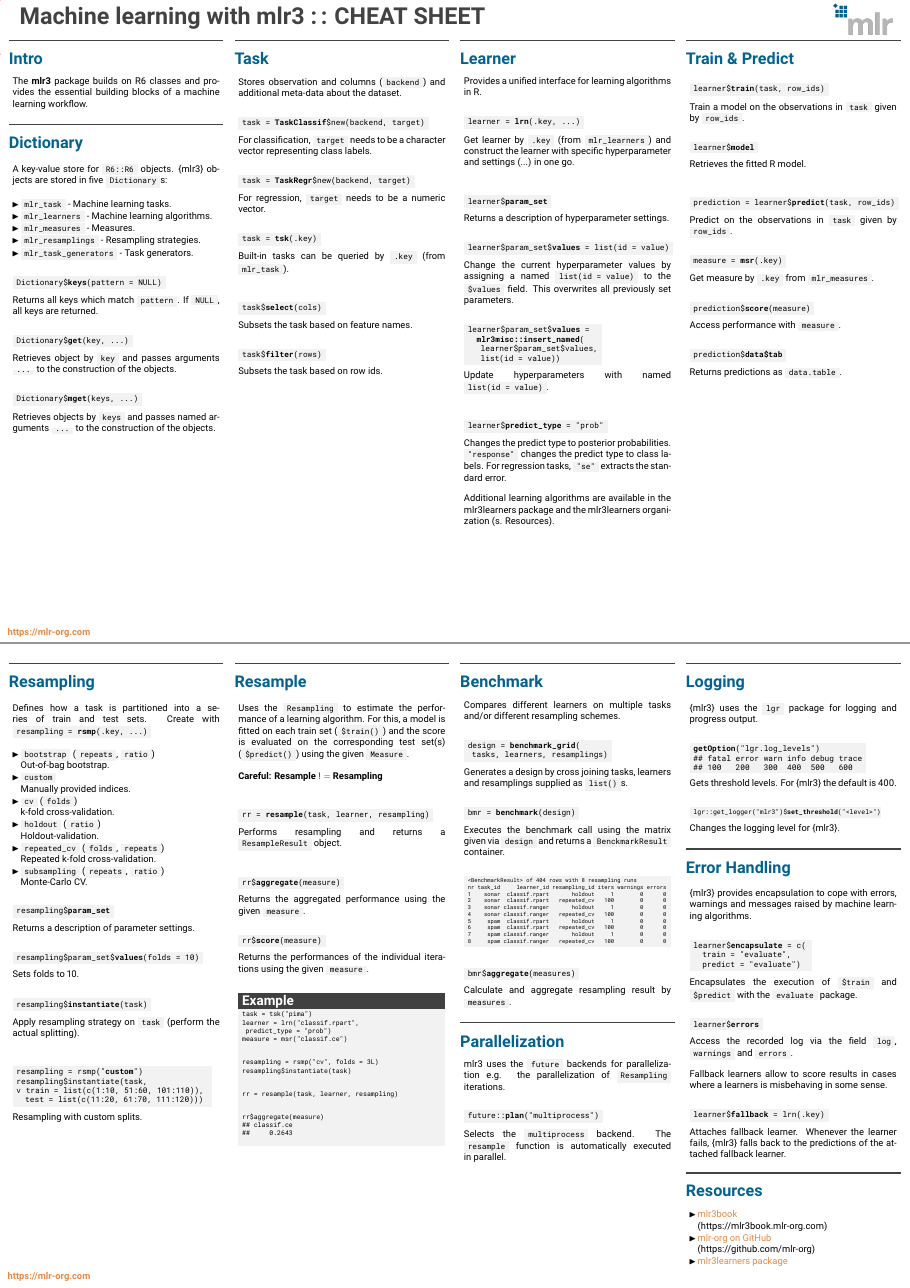
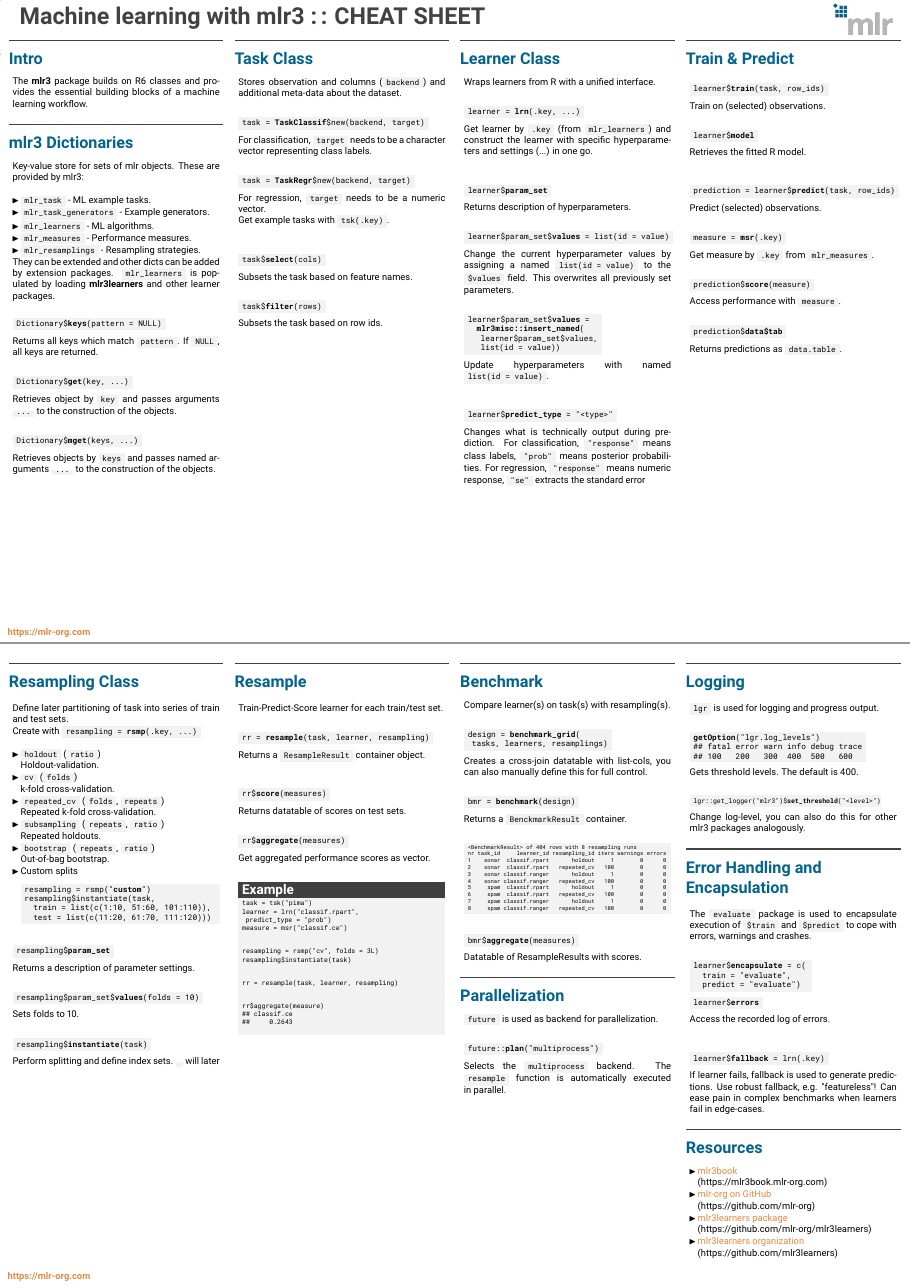
Before and after one commit to mlr-org/mlr3cheatsheets, a LaTeX poster (mlr3/mlr3cheatsheet.tex): pages 1 and 2 of 2, joined at a grey line. Compiled offline with pdfLaTeX.

Commit message:
mlr3: basic sheet iteration

```diff
--- a/mlr3/mlr3cheatsheet.tex
+++ b/mlr3/mlr3cheatsheet.tex
@@ -90,17 +90,18 @@
 							The \textbf{mlr3} package builds on R6 classes and provides the essential building
 							blocks of a machine learning workflow.
 						\end{myblock}
-						\begin{myblock}{Dictionary}
-							A key-value store for \codeinline{R6::R6} objects.
-							\{mlr3\} objects are stored in five \codeinline{Dictionary}s:
+						\begin{myblock}{mlr3 Dictionaries}
+                            Key-value store for sets of mlr objects. These are provided by mlr3:
 							\\
 							\begin{itemize}
-								\item \codeinline{mlr\_task} - Machine learning tasks.
-								\item \codeinline{mlr\_learners} - Machine learning algorithms.
-								\item \codeinline{mlr\_measures} - Measures.
+								\item \codeinline{mlr\_task} - ML example tasks.
+								\item \codeinline{mlr\_task\_generators} - Example generators.
+                                \item \codeinline{mlr\_learners} - ML algorithms.
+								\item \codeinline{mlr\_measures} - Performance measures.
 								\item \codeinline{mlr\_resamplings} - Resampling strategies.
-								\item \codeinline{mlr\_task\_generators} - Task generators.
 							\end{itemize}
+                            They can be extended and other dicts can be added by extension packages.
+                            \codeinline{mlr\_learners} is populated by loading \textbf{mlr3learners} and other learner packages.
 							\vspace{1em}
 							\begin{codebox}
 								Dictionary\$\textbf{keys}(pattern = NULL)
@@ -127,7 +128,7 @@
 			\begin{beamercolorbox}[center]{postercolumn}
 				\begin{minipage}{.98\textwidth}
 					\parbox[t][\columnheight]{\textwidth}{
-					\begin{myblock}{Task}
+					\begin{myblock}{Task Class}
 						Stores observation and columns (\codeinline{backend}) and additional
 						meta-data about the dataset.
 						\\
@@ -141,10 +142,10 @@
 						\end{codebox}
 						For regression, \codeinline{target} needs to be a numeric vector.
 						\\
-						\begin{codebox}
-							task = \textbf{tsk}(.key)
-						\end{codebox}
-						Built-in tasks can be queried by \codeinline{.key} (from \codeinline{mlr\_task}).
+						% \begin{codebox}
+							% task = \textbf{tsk}(.key)
+						% \end{codebox}
+                        Get example tasks with \codeinline{tsk(.key)}.
 						\vspace{1em}
 						\\
 						\begin{codebox}
@@ -166,19 +167,19 @@
 			\begin{beamercolorbox}[center]{postercolumn}
 				\begin{minipage}{.98\textwidth}
 					\parbox[t][\columnheight]{\textwidth}{
-						\begin{myblock}{Learner}
-						Provides a unified interface for learning algorithms in R.
+						\begin{myblock}{Learner Class}
+						Wraps learners from R with a unified interface.
 						\\
 						\begin{codebox}
 							learner = \textbf{lrn}(.key, ...)
 						\end{codebox}
-						Get learner by \codeinline{.key} (from \codeinline{mlr\_learners}) and construct the learner with specific hyperparameter and settings (...) in one go.
+						Get learner by \codeinline{.key} (from \codeinline{mlr\_learners}) and construct the learner with specific hyperparameters and settings (...) in one go.
 						\\
 						\vspace{1em}
 						\begin{codebox}
 							learner\$\textbf{param\_set}
 						\end{codebox}
-						Returns a description of hyperparameter settings.
+						Returns description of hyperparameters.
 						\\
 						\begin{codebox}
 							learner\$param\_set\$\textbf{values} = list(id = value)
@@ -197,14 +198,14 @@
 						\vspace{1em}
 						\\
 						\begin{codebox}
-							learner\$\textbf{predict\_type} = "prob"
+							learner\$\textbf{predict\_type} = "<type>"
 						\end{codebox}
-						Changes the predict type to posterior probabilities.
-						\codeinline{"response"} changes the predict type to class labels.
-						For regression tasks, \codeinline{"se"} extracts the standard error.
+						Changes what is technically output during prediction. For classification,
+                        \codeinline{"response"} means class labels, \codeinline{"prob"} means posterior probabilities. For regression, \codeinline{"response"} means numeric response,
+                        \codeinline{"se"} extracts the standard error
 						\vspace{1em}
-						\\
-						Additional learning algorithms are available in the mlr3learners package and the mlr3learners organization (s. Resources).
+						% \\
+						% Additional learning algorithms are available in the mlr3learners package and the mlr3learners organization (s. Resources).
 					\end{myblock}
 					\vfill
 					}
@@ -219,7 +220,8 @@
 						\begin{codebox}
 							learner\$\textbf{train}(task, row\_ids)
 						\end{codebox}
-						Train a model on the observations in \codeinline{task} given by \codeinline{row\_ids}.
+                        Train on (selected) observations.
+                        % Model is stored / changed in-place in learner.
 						\\
 						\begin{codebox}
 							learner\$\textbf{model}
@@ -230,7 +232,7 @@
 						\begin{codebox}
 							prediction = learner\$\textbf{predict}(task, row\_ids)
 						\end{codebox}
-						Predict on the observations in \codeinline{task} given by \codeinline{row\_ids}.
+                        Predict (selected) observations.
 						\\
 						\begin{codebox}
 							measure = \textbf{msr}(.key)
@@ -261,25 +263,26 @@
 			\begin{beamercolorbox}[center]{postercolumn}
 				\begin{minipage}{.98\textwidth}
 					\parbox[t][\columnheight]{\textwidth}{
-							\begin{myblock}{Resampling}
-							Defines how a task is partitioned into a series of train and test sets.
+							\begin{myblock}{Resampling Class}
+							Define later partitioning of task into series of train and test sets. \\
 							Create with \codeinline{resampling = \textbf{rsmp}(.key, ...)}
 							\\
 							\begin{itemize}
-								\item \codeinline{bootstrap}
-								(\codeinline{repeats}, \codeinline{ratio})\\
-								Out-of-bag bootstrap.
-								\item \codeinline{custom}\\
-								Manually provided indices.
+                                \item \codeinline{holdout}
+                                (\codeinline{ratio})\\
+                                Holdout-validation.
 								\item \codeinline{cv}
 								(\codeinline{folds})\\
 								k-fold cross-validation.
-								\item \codeinline{holdout}
-								(\codeinline{ratio})\\
-								Holdout-validation.
 								\item \codeinline{repeated\_cv}
 								(\codeinline{folds}, \codeinline{repeats})\\
 								Repeated k-fold cross-validation.
 								\item \codeinline{subsampling}
 								(\codeinline{repeats}, \codeinline{ratio})\\
-								Monte-Carlo CV.
+								Repeated holdouts.
+								\item \codeinline{bootstrap}
+								(\codeinline{repeats}, \codeinline{ratio})\\
+								Out-of-bag bootstrap.
+								\item Custom splits \\
+								% Manually provided indices.
+							\begin{codeboxmultiline}[width=26cm]
@@ -286,3 +293,4 @@
+							\end{codeboxmultiline}
 							\end{itemize}
 							\vspace{1em}
 							\begin{codebox}
@@ -298,17 +306,8 @@
 							\begin{codebox}
 								resampling\$\textbf{instantiate}(task)
 							\end{codebox}
-							Apply resampling strategy on \codeinline{task} (perform
-							the actual splitting).
+                            Perform splitting and define index sets. \codeinline{}  will later
 							\\
-							\vspace{1em} % Group custom resampling
-							\begin{codeboxmultiline}[width=26cm]
-							resampling = rsmp("\textbf{custom}")\\
-							resampling\$instantiate(task,\\
-							v train = list(c(1:10, 51:60, 101:110)),\\
-							\hspace*{1ex} test = list(c(11:20, 61:70, 111:120)))
-							\end{codeboxmultiline}
-							Resampling with custom splits.
 						\end{myblock}
 						\vfill
 					}
@@ -320,33 +319,32 @@
 				\begin{minipage}{.98\textwidth}
 					\parbox[t][\columnheight]{\textwidth}{
 						\begin{myblock}{Resample}
-							Uses the \codeinline{Resampling} to estimate the
-							performance of a learning algorithm. For this, a
-							model is fitted on each train set
-							(\codeinline{\$train()}) and the score is evaluated
-							on the corresponding test set(s)
-							(\codeinline{\$predict()}) using the given
-							\codeinline{Measure}.
-							\\
-							\\
-							\textbf{Careful: Resample $!=$ Resampling}
-							\vspace{1em}
+							% Uses the \codeinline{Resampling} to estimate the
+							% performance of a learning algorithm.
+                            Train-Predict-Score learner for each train/test set.
+							% (\codeinline{\$train()}) and the score is evaluated
+							% on the corresponding test set(s)
+							% (\codeinline{\$predict()}) using the given
+							% \codeinline{Measure}.
+							% \\
+							% \textbf{Careful: Resample $!=$ Resampling}
+							% \vspace{1em}
 							\\
 							\begin{codebox}
 								rr = \textbf{resample}(task, learner, resampling)
 							\end{codebox}
-							Performs resampling and returns a \codeinline{ResampleResult} object.
+							Returns a \codeinline{ResampleResult} container object.
 							\\
 							\vspace{1em}
 							\begin{codebox}
-								rr\$\textbf{aggregate}(measure)
+								rr\$\textbf{score}(measures)
 							\end{codebox}
-							Returns the aggregated performance using the given \codeinline{measure}.
+							Returns datatable of scores on test sets.
 							\\
 							\begin{codebox}
-								rr\$\textbf{score}(measure)
+								rr\$\textbf{aggregate}(measures)
 							\end{codebox}
-							Returns the performances of the individual iterations using the given \codeinline{measure}.
+						    Get aggregated performance scores as vector.
 							\\
 							\begin{codeboxexample}
 								\footnotesize{
@@ -379,20 +377,19 @@
 				\begin{minipage}{.98\textwidth}
 					\parbox[t][\columnheight]{\textwidth}{
 						\begin{myblock}{Benchmark}
-						Compares different learners on multiple tasks and/or different resampling schemes.
+                            Compare learner(s) on task(s) with resampling(s).
 						\\
 						\begin{codeboxmultiline}[width=19.4cm]
 							design = \textbf{benchmark\_grid}(\\
 							\hspace*{1ex}tasks, learners, resamplings)
 						\end{codeboxmultiline}
-						Generates a design by cross joining tasks, learners and resamplings supplied as \codeinline{list()}s.
+						Creates a cross-join datatable with list-cols, you can also manually define this for full control.
+                        % ss joining tasks, learners and resamplings supplied as \codeinline{list()}s.
 						\\
 						\begin{codebox}
 							bmr = \textbf{benchmark}(design)
 						\end{codebox}
-						Executes the benchmark call
-						using the matrix given via \codeinline{design} and
-						returns a \codeinline{\robotomono{BenckmarkResult}}
+						Returns a \codeinline{\robotomono{BenckmarkResult}}
 						container.\\
 						\begin{codeboxmultiline}[width=27cm]
 							\scriptsize{
@@ -448,10 +445,11 @@
 						\begin{codebox}
 							bmr\$\textbf{aggregate}(measures)
 						\end{codebox}
-						Calculate and aggregate resampling result by \codeinline{measures}.
+						Datatable of ResampleResults with scores.
 					\end{myblock}
 					\begin{myblock}{Parallelization}
-						{mlr3} uses the \codeinline{future} backends for parallelization e.g. the parallelization of \codeinline{Resampling} iterations.
+						\codeinline{future} is used as backend for parallelization.
+                        % e.g. the parallelization of \codeinline{Resampling} iterations.
 						\\
 						\begin{codebox}
 							future::\textbf{plan}("multiprocess")
@@ -468,44 +466,47 @@
 				\begin{minipage}{.98\textwidth}
 					\parbox[t][\columnheight]{\textwidth}{
 						\begin{myblock}{Logging}
-							\{mlr3\} uses the \codeinline{lgr} package for logging and progress output.
+							\codeinline{lgr} is used for logging and progress output.
 							\\
 							\begin{codeboxmultiline}[width=23.1cm]
 								\textbf{getOption}("lgr.log\_levels")\\
 								\#\# fatal error  warn  info debug trace\\
 								\#\# 100 \space\space 200 \space\space 300 \space 400 \space 500 \space\space 600
 							\end{codeboxmultiline}
-							Gets threshold levels. For \{mlr3\} the default is 400.
+							Gets threshold levels. The default is 400.
 							\\
 							\begin{codeboxmultiline}[width=25cm]
 								\footnotesize{
 								lgr::get\_logger("mlr3")\$\textbf{set\_threshold}("<level>")
 							}
 							\end{codeboxmultiline}
-							Changes the logging level for \{mlr3\}.
+							Change log-level, you can also do this for other mlr3 packages analogously.
 						\end{myblock}
-						\begin{myblock}{Error Handling}
-							\{mlr3\} provides encapsulation to cope with errors, warnings and messages raised by machine learning algorithms.
+						\begin{myblock}{Error Handling and Encapsulation}
+							The \codeinline{evaluate} package is used to encapsulate execution of \codeinline{\$train} and \codeinline{\$predict} to cope with errors, warnings and crashes.
 							\\
 							\begin{codeboxmultiline}[width=16cm]
 								learner\$\textbf{encapsulate} = c(\\
 								\hspace*{1ex} train = "evaluate", \\
 								\hspace*{1ex} predict = "evaluate")
 							\end{codeboxmultiline}
-							Encapsulates the execution of \codeinline{\$train} and \codeinline{\$predict} with the \codeinline{evaluate} package.
-							\\
+							% Encapsulates the execution of \codeinline{\$train} and \codeinline{\$predict} with the \codeinline{evaluate} package.
+							% \\
 							\begin{codebox}
 								learner\$\textbf{errors}
 							\end{codebox}
-							Access the recorded log via the field \codeinline{log}, \codeinline{warnings} and \codeinline{errors}.
+							Access the recorded log of errors.
+                            % via the field \codeinline{log}, \codeinline{warnings} and \codeinline{errors}.
 							\vspace{1em}
-							\\
-							Fallback learners allow to score results in cases where a learners is misbehaving in some sense.
+							% \\
+							% Fallback learners allow to score results in cases where a learners is misbehaving in some sense.
 							\\
 							\begin{codebox}
 								learner\$\textbf{fallback} = lrn(.key)
 							\end{codebox}
-							Attaches fallback learner. Whenever the learner fails, \{mlr3\} falls back to the predictions of the attached fallback learner.
+							If learner fails, fallback is used to generate predictions.
+                            Use robust fallback, e.g. "featureless"! Can ease pain in complex benchmarks when learners fail in edge-cases.
+                            % k to the predictions of the attached fallback learner.
 						\end{myblock}
 						\begin{myblock}{Resources}
 							\begin{itemize}
```
Also changed, not shown: mlr3/mlr3cheatsheet.tex (4 more changed lines).
